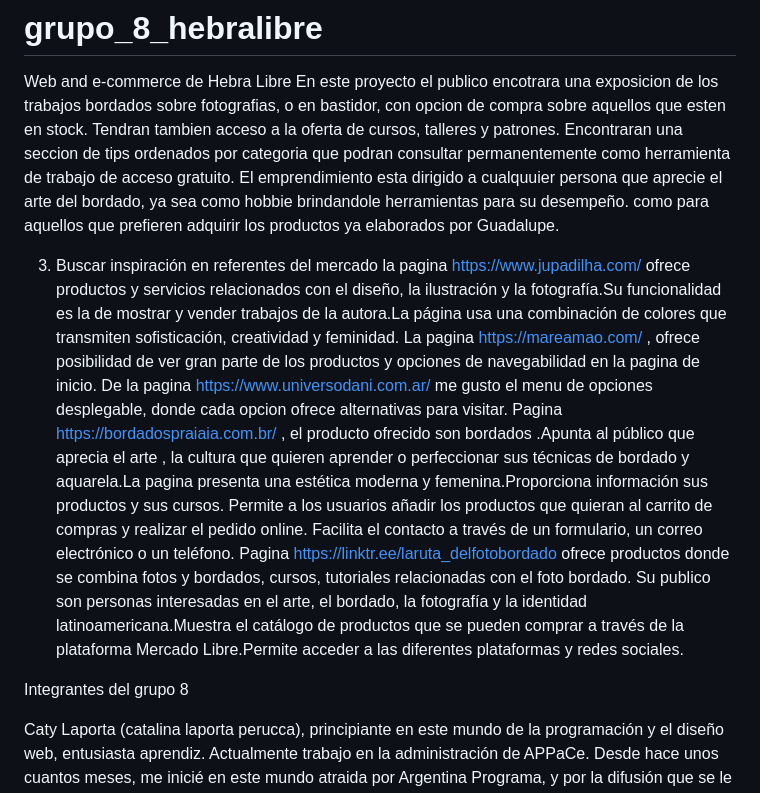
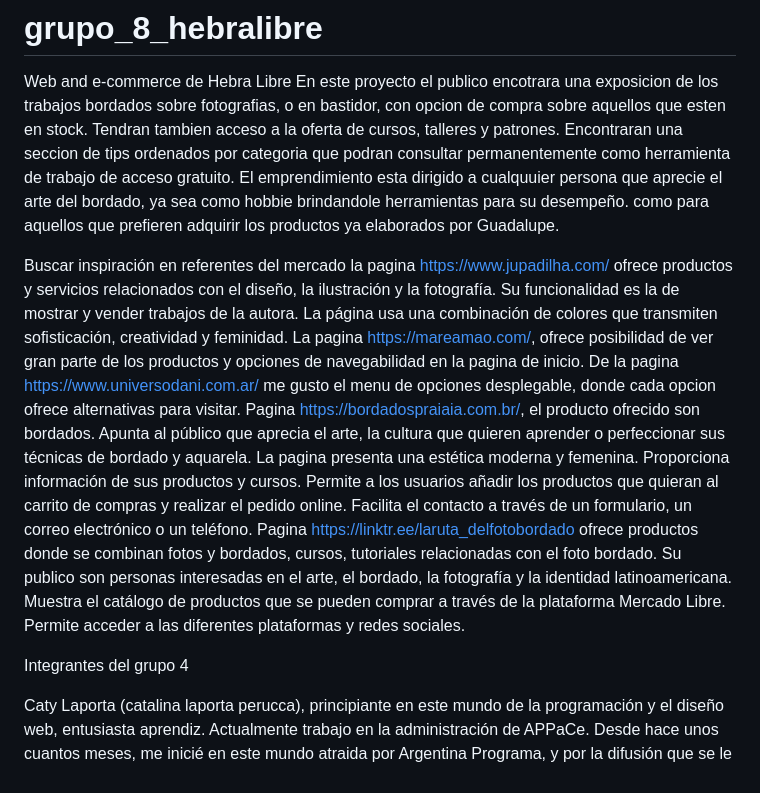
Before and after one commit to CatyLap/grupo_8_hebralibre, a Markdown page: README.md, the part around the change. Rendered like a GitHub page.

Commit message:
Update README.md
Pequeñas correcciones de semántica. Y modificación del numero del grupo.

```diff
--- a/README.md
+++ b/README.md
@@ -2,16 +2,14 @@
 Web and e-commerce de Hebra Libre
 En este proyecto el publico encotrara una exposicion de los trabajos bordados sobre fotografias, o en bastidor, con opcion de compra sobre aquellos que esten en stock. Tendran tambien acceso a la oferta de cursos, talleres y patrones. Encontraran una seccion de tips ordenados por categoria que podran consultar permanentemente como herramienta de trabajo de acceso gratuito. El emprendimiento esta dirigido a cualquuier persona que aprecie el arte del bordado, ya sea como hobbie brindandole herramientas para su desempeño. como para aquellos que prefieren adquirir los productos ya elaborados por Guadalupe.
 
-3. Buscar inspiración en referentes del mercado
-la pagina https://www.jupadilha.com/ ofrece productos y servicios relacionados con el diseño, la ilustración y la fotografía.Su funcionalidad  es la de mostrar y vender trabajos de la autora.La página usa una combinación de colores que transmiten sofisticación, creatividad y feminidad.
-La pagina https://mareamao.com/ , ofrece posibilidad de ver gran parte de los productos y opciones de navegabilidad en la pagina de inicio.
+Buscar inspiración en referentes del mercado
+la pagina https://www.jupadilha.com/ ofrece productos y servicios relacionados con el diseño, la ilustración y la fotografía. Su funcionalidad  es la de mostrar y vender trabajos de la autora. La página usa una combinación de colores que transmiten sofisticación, creatividad y feminidad.
+La pagina https://mareamao.com/, ofrece posibilidad de ver gran parte de los productos y opciones de navegabilidad en la pagina de inicio.
 De la pagina https://www.universodani.com.ar/ me gusto el menu de opciones desplegable, donde cada opcion ofrece alternativas para visitar.
-Pagina https://bordadospraiaia.com.br/ , el producto ofrecido son bordados .Apunta al público que aprecia el arte , la cultura que quieren aprender o perfeccionar sus técnicas de bordado y aquarela.La pagina presenta una estética moderna y femenina.Proporciona información sus productos y sus cursos.
-Permite a los usuarios añadir los productos que quieran al carrito de compras y realizar el pedido online.
-Facilita el contacto a través de un formulario, un correo electrónico o un teléfono.
-Pagina https://linktr.ee/laruta_delfotobordado ofrece productos donde se combina fotos y bordados, cursos, tutoriales relacionadas con el foto bordado. Su publico son personas interesadas en el arte, el bordado, la fotografía y la identidad latinoamericana.Muestra el catálogo de productos que se pueden comprar a través de la plataforma Mercado Libre.Permite acceder a las diferentes plataformas y redes sociales.
+Pagina https://bordadospraiaia.com.br/, el producto ofrecido son bordados. Apunta al público que aprecia el arte, la cultura que quieren aprender o perfeccionar sus técnicas de bordado y aquarela. La pagina presenta una estética moderna y femenina. Proporciona información de sus productos y cursos. Permite a los usuarios añadir los productos que quieran al carrito de compras y realizar el pedido online. Facilita el contacto a través de un formulario, un correo electrónico o un teléfono.
+Pagina https://linktr.ee/laruta_delfotobordado ofrece productos donde se combinan fotos y bordados, cursos, tutoriales relacionadas con el foto bordado. Su publico son personas interesadas en el arte, el bordado, la fotografía y la identidad latinoamericana. Muestra el catálogo de productos que se pueden comprar a través de la plataforma Mercado Libre. Permite acceder a las diferentes plataformas y redes sociales.
 
-Integrantes del grupo 8
+Integrantes del grupo 4
 
 Caty Laporta (catalina laporta perucca), principiante en este mundo de la programación y el diseño web, entusiasta aprendiz. Actualmente trabajo en la administración de APPaCe. Desde hace unos cuantos meses, me inicié en este mundo atraida por Argentina Programa, y por la difusión que se le da a la demanda laboral de este sector. Amante de la naturaleza, trato de reducir al máximo posible mi huella de carbono. Espero poder utilizar estos conocimientos para hacer aplicaciones que sean útiles para la comunidad.
 
```
